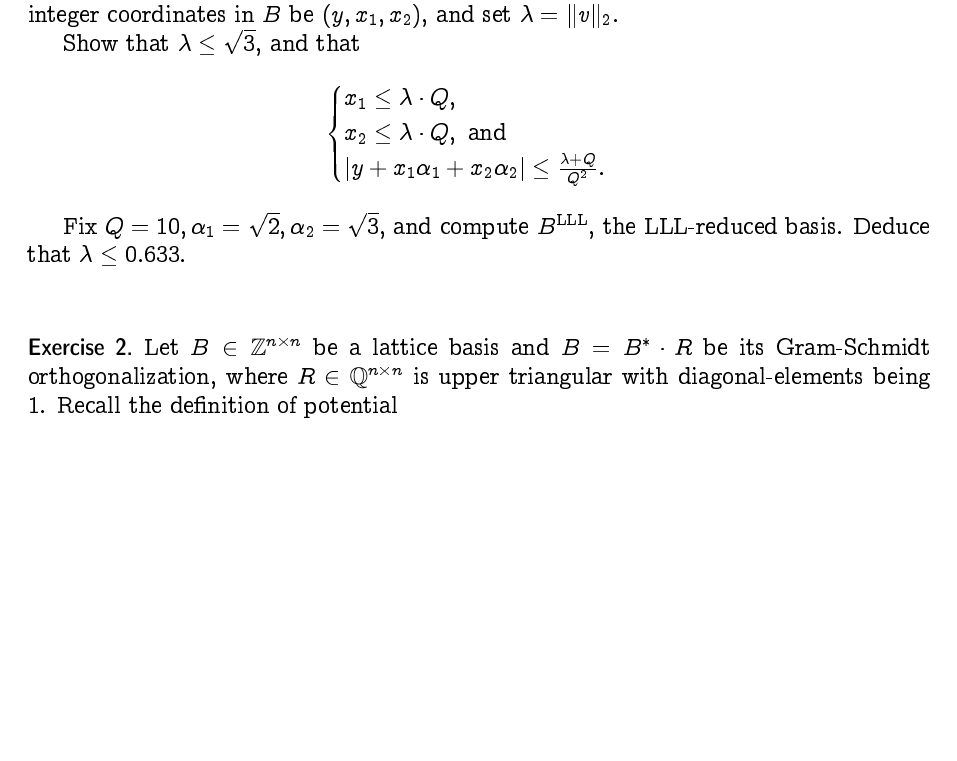
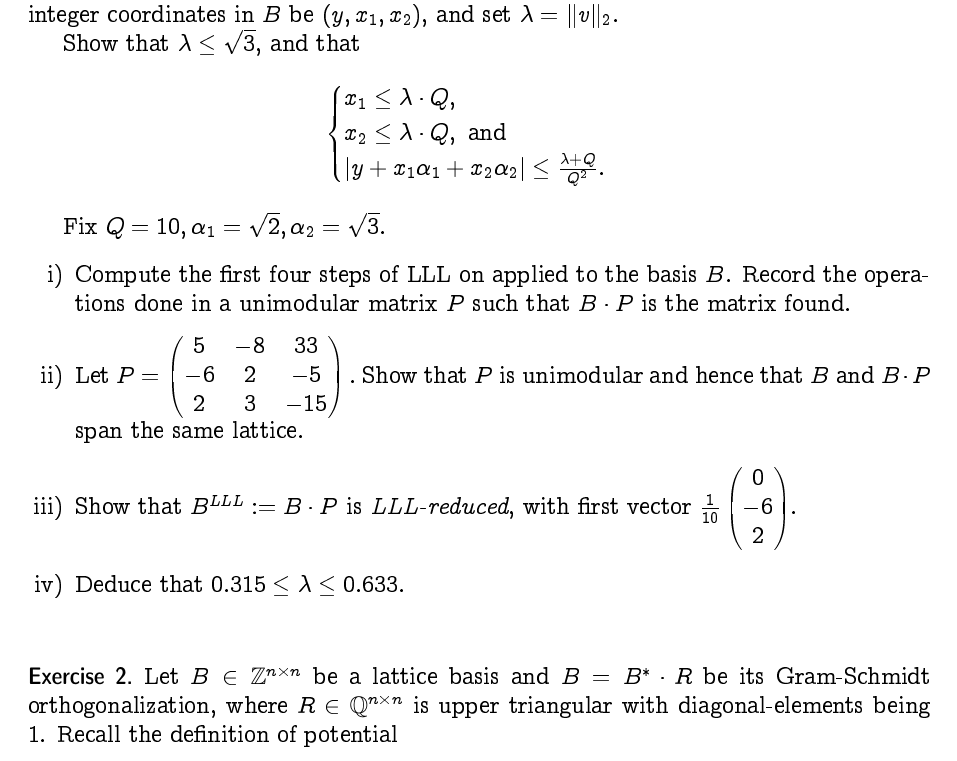
Before and after one commit to EisenIn/DiophantineApprox, a LaTeX document (week09-new/serie09.tex): part of page 1 of 2, cut so that both start at the same text, the shorter picture padded with empty space. Compiled offline with pdfLaTeX.

Commit message:
Added lots of step to ex1 which makes it much more interesting.

```diff
--- a/week09-new/serie09.tex
+++ b/week09-new/serie09.tex
@@ -128,3 +127,13 @@ Fall 2023
+	\begin{enumerate}[i)]
+		\item Compute the first four steps of LLL on applied to the basis $B$.
+		Record the operations done in a unimodular matrix $P$ such that $B \cdot P$ is the matrix found.
+		\item Let $P = \begin{pmatrix} 5 & -8 & 33 \\
+								-6 & 2 & -5 \\
+								2 & 3 & -15 \end{pmatrix}.$
+		Show that $P$ is unimodular and hence that $B$ and $B \cdot P$ span the same lattice.
+		\item Show that $B^{LLL} := B \cdot P$ is \emph{LLL-reduced}, with first vector $\frac{1}{10}\begin{pmatrix} 0 \\ -6 \\ 2 \end{pmatrix}$.
+		\item Deduce that $0.315 \leq \lambda \leq 0.633$.
+	\end{enumerate}
 }
 {}
 
```
Also changed, not shown: week09-new/serie09.tex (3 more changed lines).
